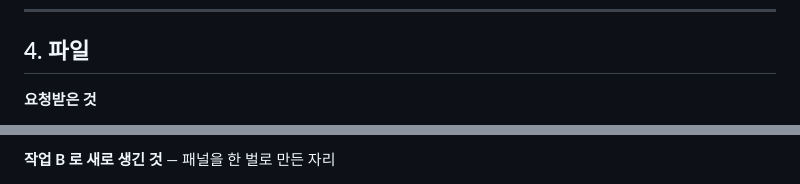
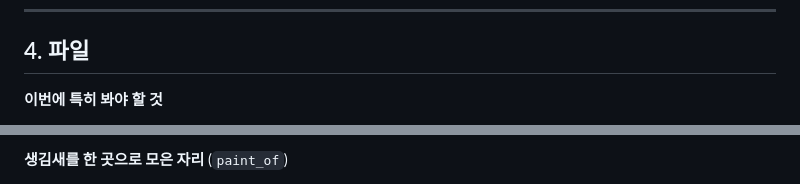
Before and after one commit to Jun9293/daecheongbu-retreat, a Markdown page: docs/review/리뷰요청.md, 2 parts joined by grey strips. Rendered like a GitHub page.

```diff
--- a/docs/review/리뷰요청.md
+++ b/docs/review/리뷰요청.md
@@ -48,5 +54,5 @@
 
 ## 4. 파일
 
-**요청받은 것**
+**이번에 특히 봐야 할 것**
 
@@ -57,3 +62,3 @@
 
-**작업 B 로 새로 생긴 것** — 패널을 한 벌로 만든 자리
+**생김새를 한 곳으로 모은 자리** (`paint_of`)
 
```
Also changed, not shown: other parts of docs/review/리뷰요청.md (+71 -54 lines).
